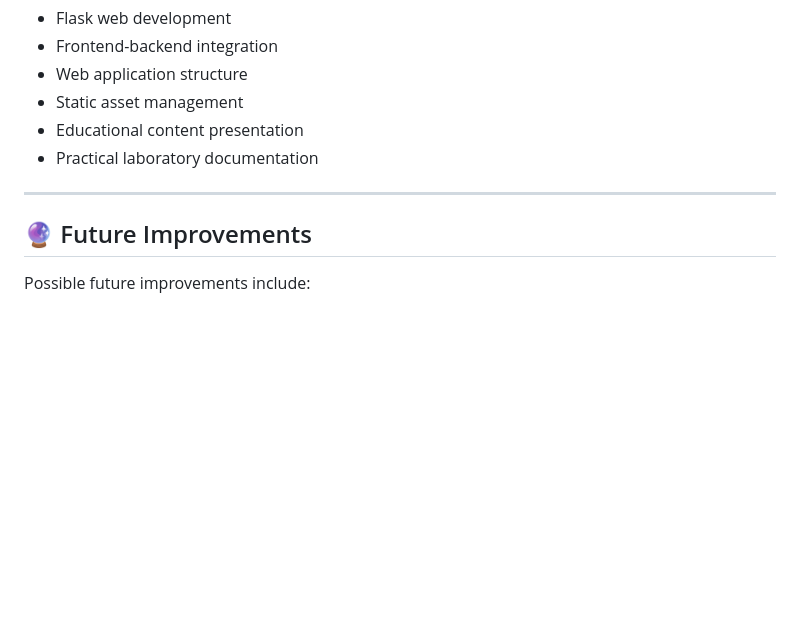
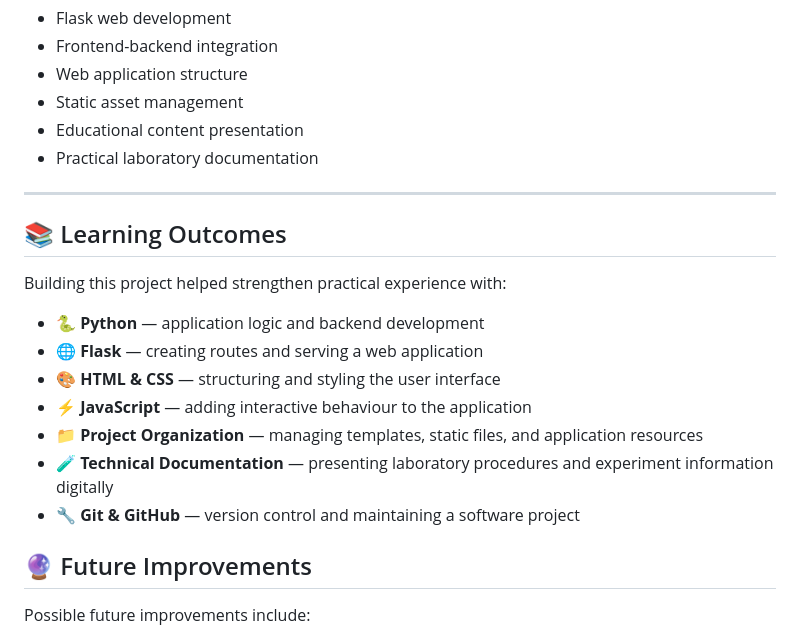
Before and after one commit to Shubham-0402/SRM_LAB-Assistance, a Markdown page: README.md, the part around the change. GitHub-like rendering; blank space fills up the shorter version.

```diff
--- a/README.md
+++ b/README.md
@@ -197,6 +197,19 @@ It also served as a practical project for learning and applying:
 
 ---
 
+## 📚 Learning Outcomes
+
+Building this project helped strengthen practical experience with:
+
+* 🐍 **Python** — application logic and backend development
+* 🌐 **Flask** — creating routes and serving a web application
+* 🎨 **HTML & CSS** — structuring and styling the user interface
+* ⚡ **JavaScript** — adding interactive behaviour to the application
+* 📁 **Project Organization** — managing templates, static files, and application resources
+* 🧪 **Technical Documentation** — presenting laboratory procedures and experiment information digitally
+* 🔧 **Git & GitHub** — version control and maintaining a software project
+
+
 ## 🔮 Future Improvements
 
 Possible future improvements include:
```
